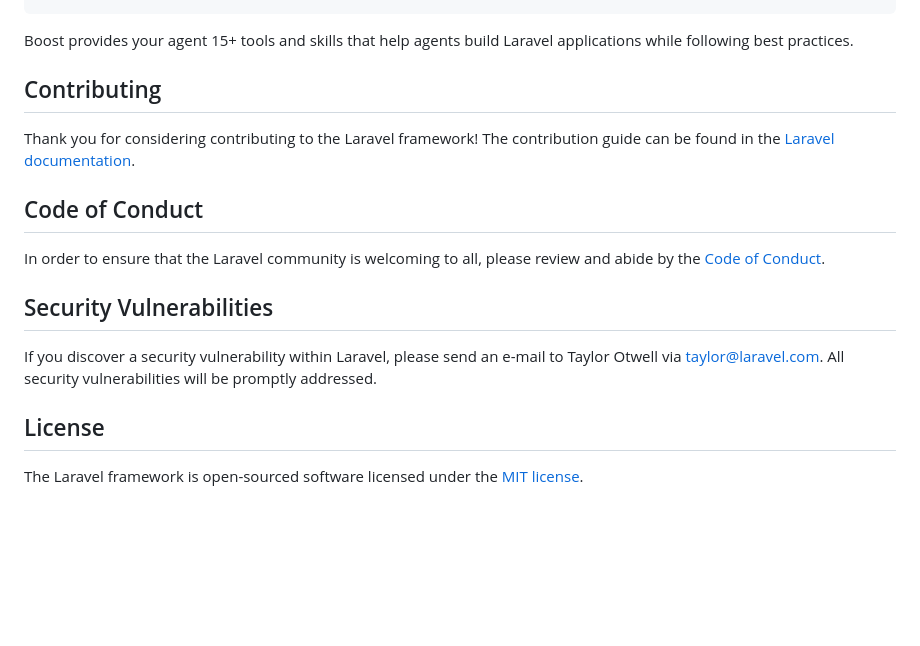
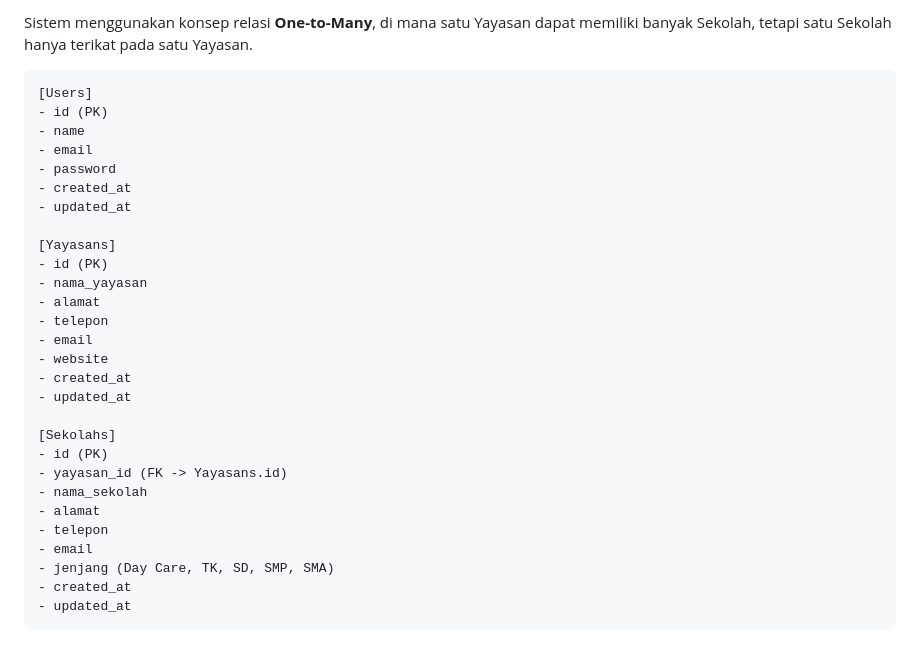
Before and after one commit to Narendra238/darulhikam-test, a Markdown page: README.md, the part around one of its changes. Drawn GitHub-style; blank space fills up the shorter version.

````diff
--- a/README.md
+++ b/README.md
@@ -40,19 +83,32 @@ php artisan boost:install
+Sistem menggunakan konsep relasi **One-to-Many**, di mana satu Yayasan dapat memiliki banyak Sekolah, tetapi satu Sekolah hanya terikat pada satu Yayasan.
+
+```text
+[Users]
+- id (PK)
+- name
+- email
+- password
+- created_at
+- updated_at
+
+[Yayasans]
+- id (PK)
+- nama_yayasan
+- alamat
+- telepon
+- email
+- website
+- created_at
+- updated_at
+
+[Sekolahs]
+- id (PK)
+- yayasan_id (FK -> Yayasans.id)
+- nama_sekolah
+- alamat
+- telepon
+- email
+- jenjang (Day Care, TK, SD, SMP, SMA)
+- created_at
+- updated_at
 ```
-
-Boost provides your agent 15+ tools and skills that help agents build Laravel applications while following best practices.
-
-## Contributing
-
-Thank you for considering contributing to the Laravel framework! The contribution guide can be found in the [Laravel documentation](https://laravel.com/docs/contributions).
-
-## Code of Conduct
-
-In order to ensure that the Laravel community is welcoming to all, please review and abide by the [Code of Conduct](https://laravel.com/docs/contributions#code-of-conduct).
-
-## Security Vulnerabilities
-
-If you discover a security vulnerability within Laravel, please send an e-mail to Taylor Otwell via [taylor@laravel.com](mailto:taylor@laravel.com). All security vulnerabilities will be promptly addressed.
-
-## License
-
-The Laravel framework is open-sourced software licensed under the [MIT license](https://opensource.org/licenses/MIT).
````
Also changed, not shown: other parts of README.md (+69 -26 lines).
